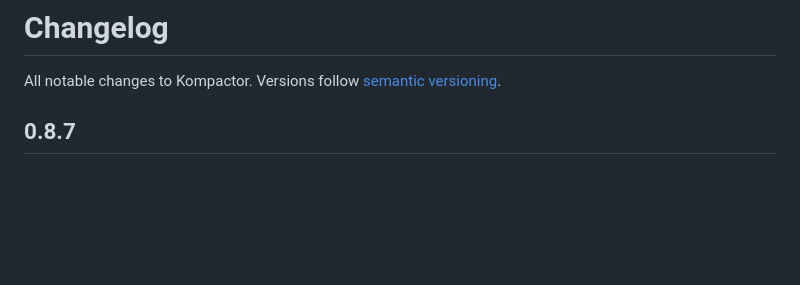
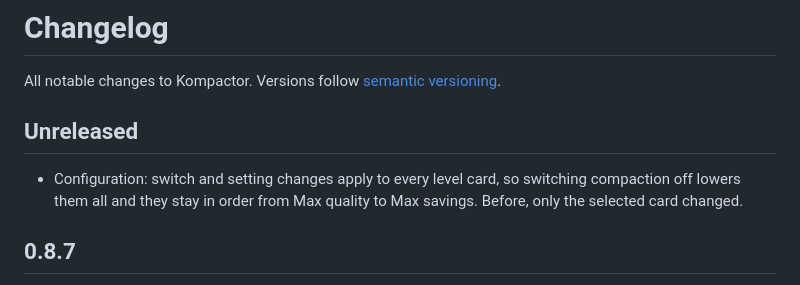
Before and after one commit to amarkum/Kompact, a Markdown page: CHANGELOG.md, the part around the change. Drawn GitHub-style; blank space fills up the shorter version.

Commit message:
Changelog: level cards include your changes
Co-Authored-By: Claude Opus 5.5 <noreply@anthropic.com>
Claude-Session: https://claude.ai/code/session_01GnSAThAU3tpUjs2zw5Kdz1

```diff
--- a/CHANGELOG.md
+++ b/CHANGELOG.md
@@ -1,6 +1,10 @@
 # Changelog
 
 All notable changes to Kompactor. Versions follow [semantic versioning](https://semver.org/).
+
+## Unreleased
+
+- Configuration: switch and setting changes apply to every level card, so switching compaction off lowers them all and they stay in order from Max quality to Max savings. Before, only the selected card changed.
 
 ## 0.8.7
 
```
